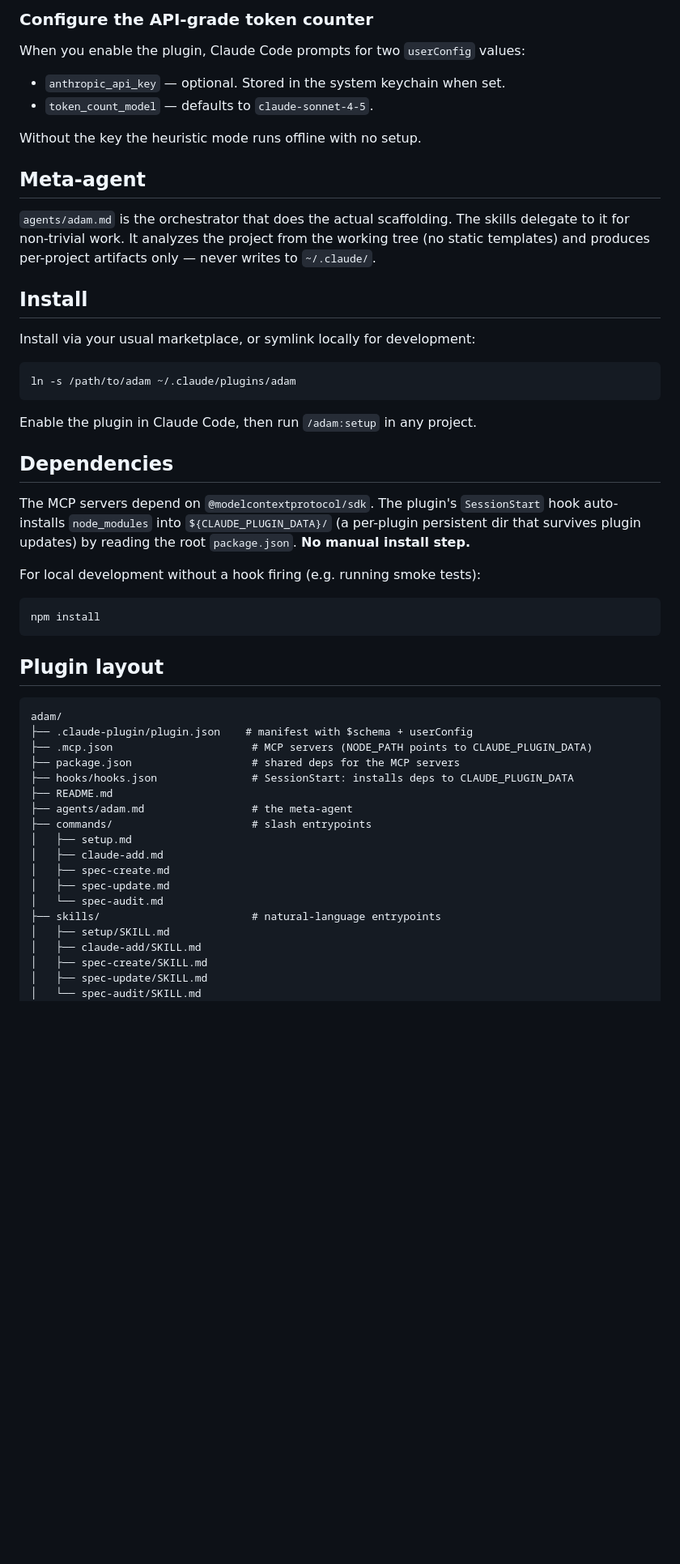
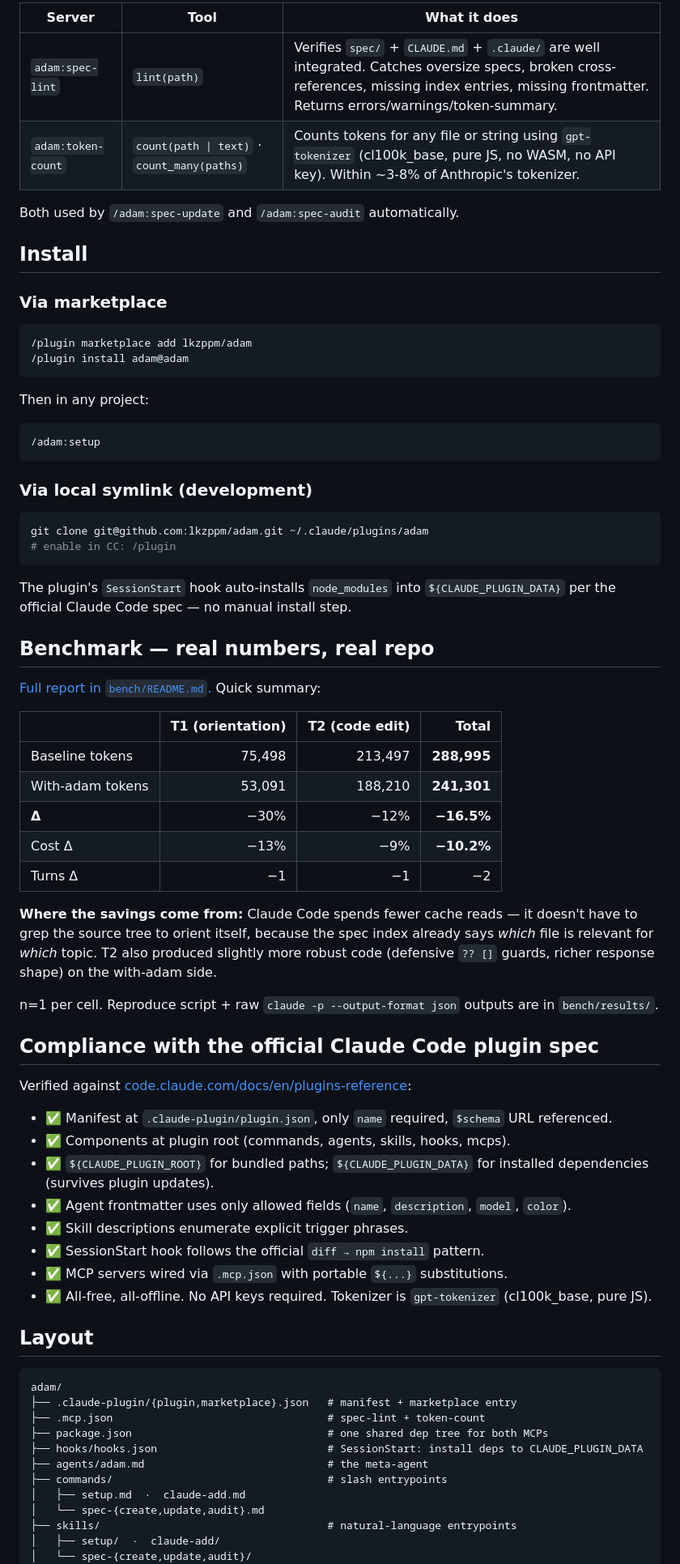
Before and after one commit to lkzppm/adam, a Markdown page: README.md, the part around one of its changes. Shown at 81% size. GitHub-like rendering; blank space fills up the shorter version.

Commit message:
feat: launch-ready readme with banner, real benchmark numbers, spec compliance checklist

````diff
--- a/README.md
+++ b/README.md
@@ -31,57 +78,77 @@ Each command is backed by a same-named skill in `skills/` so Claude can also inv
 
-### Configure the API-grade token counter
+| Server | Tool | What it does |
+|---|---|---|
+| `adam:spec-lint` | `lint(path)` | Verifies `spec/` + `CLAUDE.md` + `.claude/` are well integrated. Catches oversize specs, broken cross-references, missing index entries, missing frontmatter. Returns errors/warnings/token-summary. |
+| `adam:token-count` | `count(path \| text)` · `count_many(paths)` | Counts tokens for any file or string using `gpt-tokenizer` (cl100k_base, pure JS, no WASM, no API key). Within ~3-8% of Anthropic's tokenizer. |
 
-When you enable the plugin, Claude Code prompts for two `userConfig` values:
-
-- `anthropic_api_key` — optional. Stored in the system keychain when set.
-- `token_count_model` — defaults to `claude-sonnet-4-5`.
-
-Without the key the heuristic mode runs offline with no setup.
-
-## Meta-agent
-
-`agents/adam.md` is the orchestrator that does the actual scaffolding. The skills delegate to it for non-trivial work. It analyzes the project from the working tree (no static templates) and produces per-project artifacts only — never writes to `~/.claude/`.
+Both used by `/adam:spec-update` and `/adam:spec-audit` automatically.
 
 ## Install
 
-Install via your usual marketplace, or symlink locally for development:
+### Via marketplace
 
 ```
-ln -s /path/to/adam ~/.claude/plugins/adam
+/plugin marketplace add lkzppm/adam
+/plugin install adam@adam
 ```
 
-Enable the plugin in Claude Code, then run `/adam:setup` in any project.
-
-## Dependencies
-
-The MCP servers depend on `@modelcontextprotocol/sdk`. The plugin's `SessionStart` hook auto-installs `node_modules` into `${CLAUDE_PLUGIN_DATA}/` (a per-plugin persistent dir that survives plugin updates) by reading the root `package.json`. **No manual install step.**
-
-For local development without a hook firing (e.g. running smoke tests):
+Then in any project:
 
 ```
-npm install
+/adam:setup
 ```
 
-## Plugin layout
+### Via local symlink (development)
+
+```bash
+git clone git@github.com:lkzppm/adam.git ~/.claude/plugins/adam
+# enable in CC: /plugin
+```
+
+The plugin's `SessionStart` hook auto-installs `node_modules` into `${CLAUDE_PLUGIN_DATA}` per the official Claude Code spec — no manual install step.
+
+## Benchmark — real numbers, real repo
+
+[Full report in `bench/README.md`.](bench/) Quick summary:
+
+| | T1 (orientation) | T2 (code edit) | Total |
+|---|---:|---:|---:|
+| Baseline tokens | 75,498 | 213,497 | **288,995** |
+| With-adam tokens | 53,091 | 188,210 | **241,301** |
+| **Δ** | −30% | −12% | **−16.5%** |
+| Cost Δ | −13% | −9% | **−10.2%** |
+| Turns Δ | −1 | −1 | −2 |
+
+**Where the savings come from:** Claude Code spends fewer cache reads — it doesn't have to grep the source tree to orient itself, because the spec index already says *which* file is relevant for *which* topic. T2 also produced slightly more robust code (defensive `?? []` guards, richer response shape) on the with-adam side.
+
+n=1 per cell. Reproduce script + raw `claude -p --output-format json` outputs are in `bench/results/`.
+
+## Compliance with the official Claude Code plugin spec
+
+Verified against [code.claude.com/docs/en/plugins-reference](https://code.claude.com/docs/en/plugins-reference):
+
+- ✅ Manifest at `.claude-plugin/plugin.json`, only `name` required, `$schema` URL referenced.
+- ✅ Components at plugin root (commands, agents, skills, hooks, mcps).
+- ✅ `${CLAUDE_PLUGIN_ROOT}` for bundled paths; `${CLAUDE_PLUGIN_DATA}` for installed dependencies (survives plugin updates).
+- ✅ Agent frontmatter uses only allowed fields (`name`, `description`, `model`, `color`).
+- ✅ Skill descriptions enumerate explicit trigger phrases.
+- ✅ SessionStart hook follows the official `diff → npm install` pattern.
+- ✅ MCP servers wired via `.mcp.json` with portable `${...}` substitutions.
+- ✅ All-free, all-offline. No API keys required. Tokenizer is `gpt-tokenizer` (cl100k_base, pure JS).
+
+## Layout
 
 ```
 adam/
-├── .claude-plugin/plugin.json    # manifest with $schema + userConfig
-├── .mcp.json                      # MCP servers (NODE_PATH points to CLAUDE_PLUGIN_DATA)
-├── package.json                   # shared deps for the MCP servers
-├── hooks/hooks.json               # SessionStart: installs deps to CLAUDE_PLUGIN_DATA
-├── README.md
-├── agents/adam.md                 # the meta-agent
-├── commands/                      # slash entrypoints
-│   ├── setup.md
-│   ├── claude-add.md
-│   ├── spec-create.md
-│   ├── spec-update.md
-│   └── spec-audit.md
-├── skills/                        # natural-language entrypoints
-│   ├── setup/SKILL.md
-│   ├── claude-add/SKILL.md
-│   ├── spec-create/SKILL.md
-│   ├── spec-update/SKILL.md
-│   └── spec-audit/SKILL.md
+├── .claude-plugin/{plugin,marketplace}.json   # manifest + marketplace entry
+├── .mcp.json                                  # spec-lint + token-count
+├── package.json                               # one shared dep tree for both MCPs
+├── hooks/hooks.json                           # SessionStart: install deps to CLAUDE_PLUGIN_DATA
+├── agents/adam.md                             # the meta-agent
+├── commands/                                  # slash entrypoints
+│   ├── setup.md  ·  claude-add.md
+│   └── spec-{create,update,audit}.md
+├── skills/                                    # natural-language entrypoints
+│   ├── setup/  ·  claude-add/
+│   └── spec-{create,update,audit}/
 ├── mcps/
````
Also changed, not shown: other parts of README.md (+72 -29 lines).
